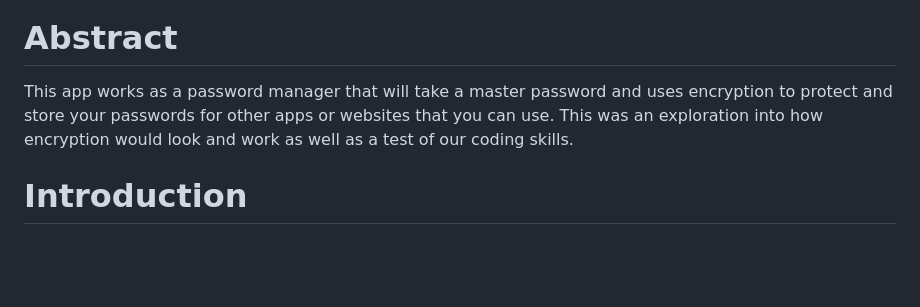
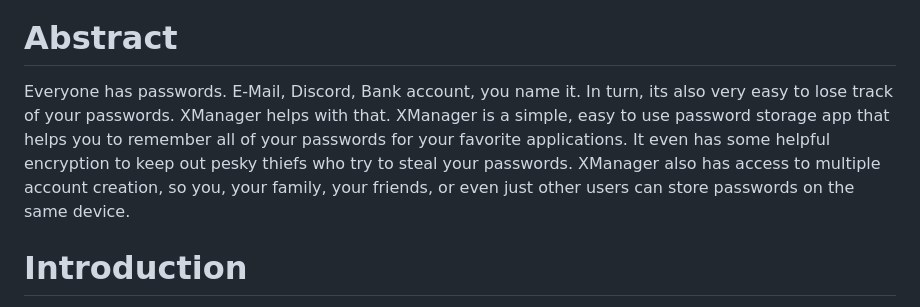
Before and after one commit to Caydonst/XManager, a Markdown page: README.md, the part around the change. Rendered like a GitHub page; blank space fills up the shorter version.

Commit message:
Update README.md
Updated the abstract!

```diff
--- a/README.md
+++ b/README.md
@@ -7,8 +7,9 @@
 ### Mathew Lindahl
 
 # Abstract
-This app works as a password manager that will take a master password and uses encryption to protect and store your passwords for other apps or websites that you can use. This was an exploration into how encryption would look and work as well as a test of our coding skills.
-
+Everyone has passwords. E-Mail, Discord, Bank account, you name it. In turn, its also very easy to lose track of your passwords. XManager helps with that. XManager is a simple, easy to use password storage app that helps you to
+remember all of your passwords for your favorite applications. It even has some helpful encryption to keep out pesky thiefs who try to steal your passwords. XManager also has access to multiple account creation, so you, your family, your
+friends, or even just other users can store passwords on the same device.
 
 # Introduction
 This app is a password manager app. With the growth of technology over the decades, account hacking is becoming more prevalent. People need to start creating more abstract and unique passwords but these passwords aren’t exactly easy to rememeber. That’s where our password manager app helps out. Once downloaded, the user will be prompted to create an account or login. Once logged into their account, they will have access to all of their records and they will have the options to create, edit, copy, or delete records. When creating a record, they will be prompted to enter the name of the record and the password that they want to store. Once the record is created they will be able to click on the record from the records window and have the option to copy the password.
```
